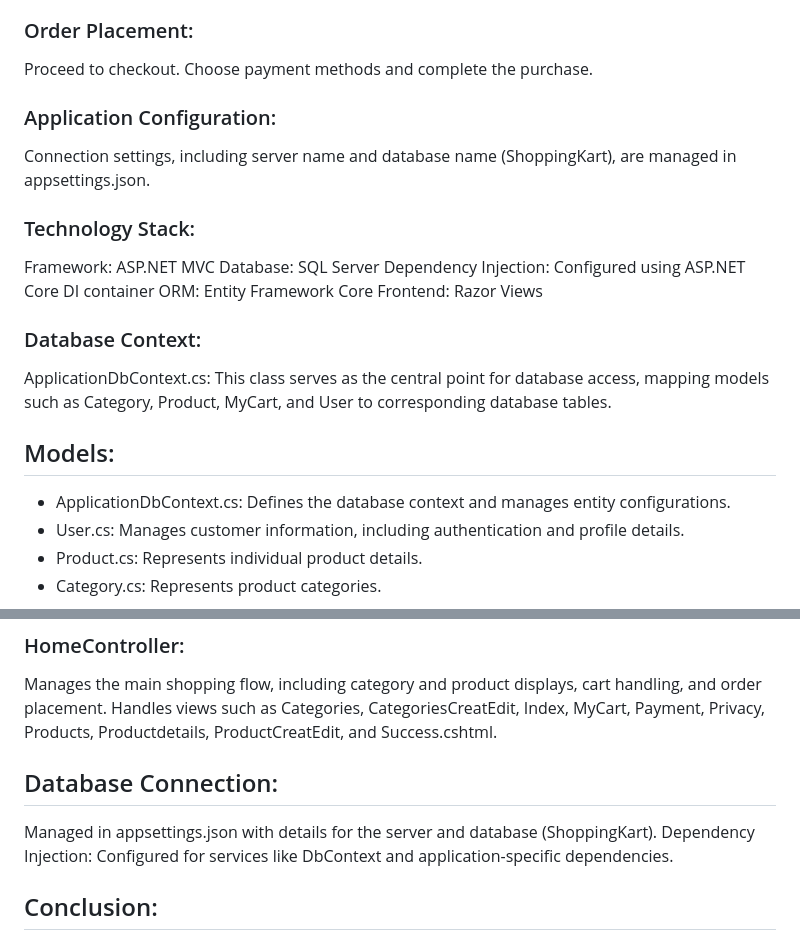
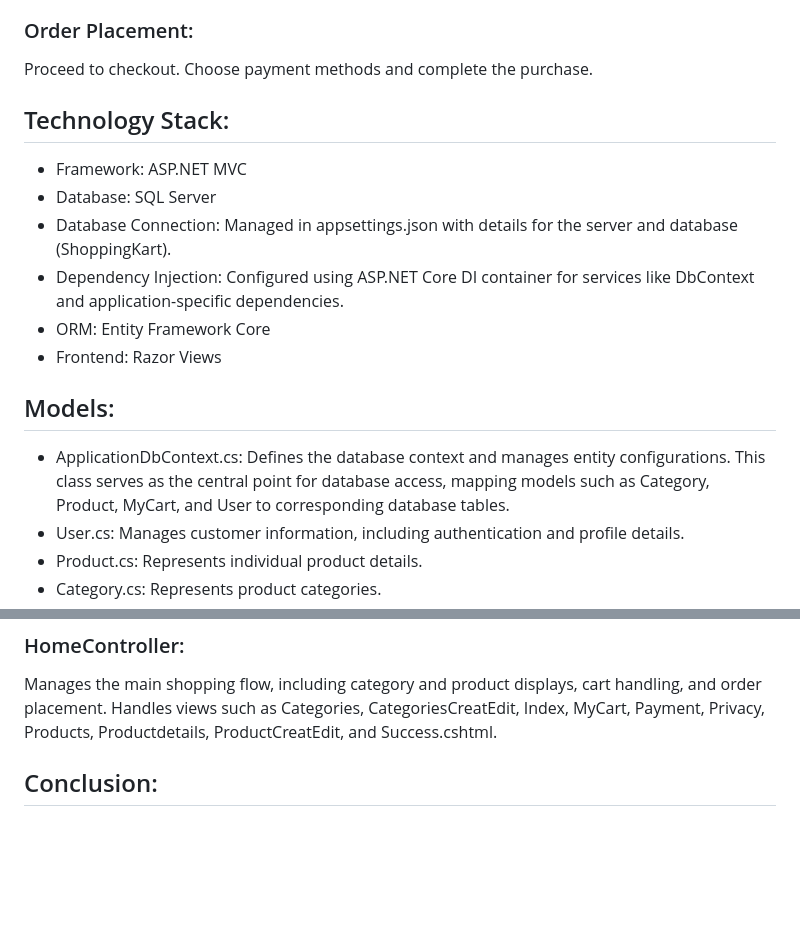
Before and after one commit to Kiran-Kumar-916/ShoppingKart, a Markdown page: README.md, 2 parts joined by grey strips. GitHub-like rendering; blank space fills up the shorter version.

```diff
--- a/README.md
+++ b/README.md
@@ -26,21 +26,19 @@ View and update the cart (e.g., quantity changes, product removal).
 Proceed to checkout.
 Choose payment methods and complete the purchase.
 
-### Application Configuration:
-Connection settings, including server name and database name (ShoppingKart), are managed in appsettings.json.
 
-### Technology Stack:
-Framework: ASP.NET MVC
-Database: SQL Server
-Dependency Injection: Configured using ASP.NET Core DI container
-ORM: Entity Framework Core
-Frontend: Razor Views
+## Technology Stack:
+* Framework: ASP.NET MVC
+* Database: SQL Server
+* Database Connection: Managed in appsettings.json with details for the server and database (ShoppingKart).
+* Dependency Injection: Configured using ASP.NET Core DI container for services like DbContext and application-specific dependencies.
+* ORM: Entity Framework Core
+* Frontend: Razor Views
 
-### Database Context:
-ApplicationDbContext.cs: This class serves as the central point for database access, mapping models such as Category, Product, MyCart, and User to corresponding database tables.
+
 
 ## Models:
-* ApplicationDbContext.cs: Defines the database context and manages entity configurations.
+* ApplicationDbContext.cs: Defines the database context and manages entity configurations. This class serves as the central point for database access, mapping models such as Category, Product, MyCart, and User to corresponding database tables.
 * User.cs: Manages customer information, including authentication and profile details.
 * Product.cs: Represents individual product details.
 * Category.cs: Represents product categories.
@@ -77,10 +75,7 @@ Handles views like Loginform.cshtml, Profile.cshtml, and SignUp.cshtml.
 Manages the main shopping flow, including category and product displays, cart handling, and order placement.
 Handles views such as Categories, CategoriesCreatEdit, Index, MyCart, Payment, Privacy, Products, Productdetails, ProductCreatEdit, and Success.cshtml.
 
-## Database Connection:
-Managed in appsettings.json with details for the server and database (ShoppingKart).
-Dependency Injection:
-Configured for services like DbContext and application-specific dependencies.
+
 
 ## Conclusion:
 The ShoppingKart application provides a comprehensive shopping experience with robust architecture, efficient data handling, and clean UI design. It’s a scalable solution with room for enhancements like -- categorize & show products as per user interests, provide search & filter options, add additional payment gateways etc.
```
